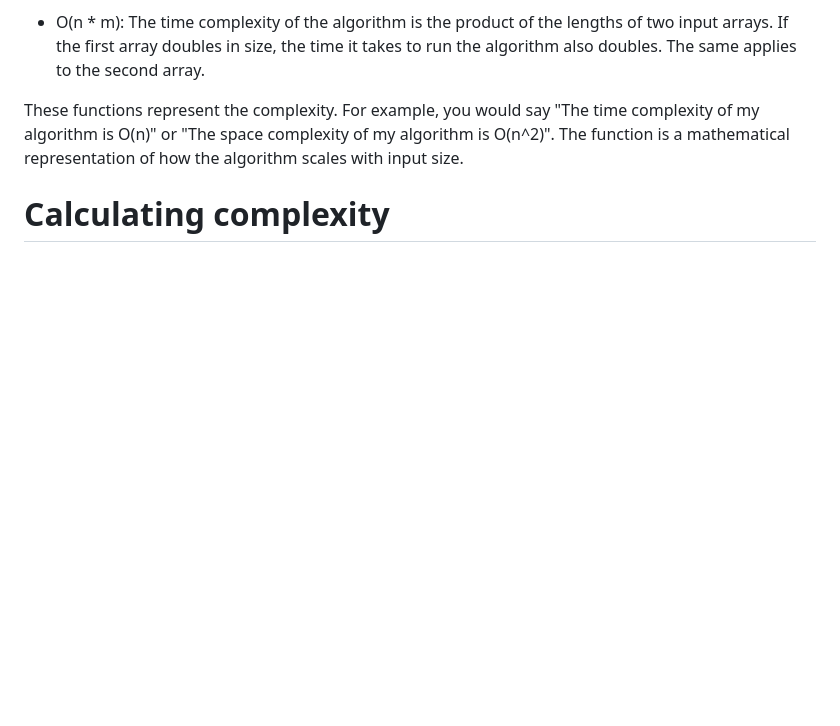
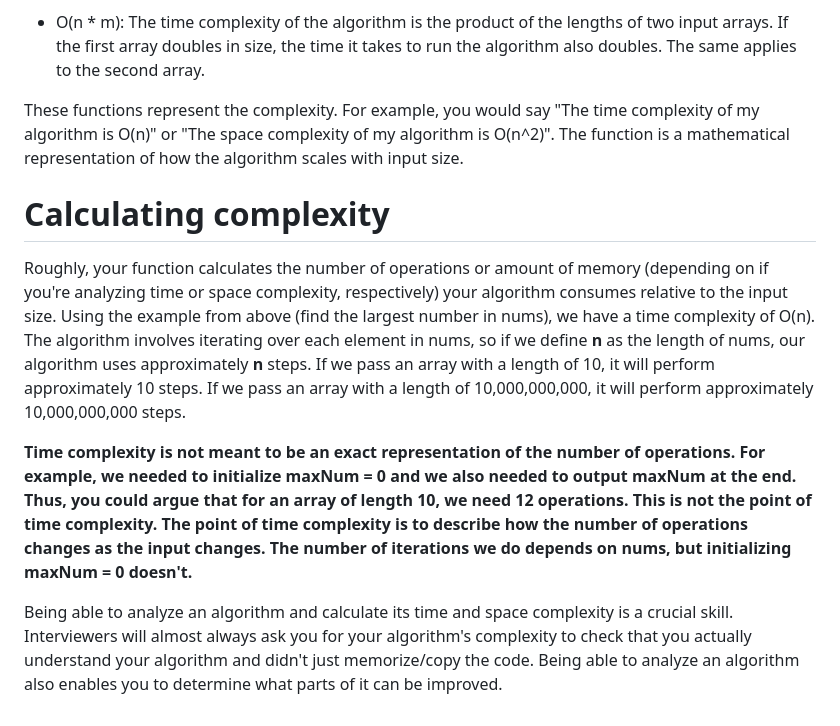
Before and after one commit to DevKhalyd/public-projects-multirepo, a Markdown page: lc/dsa/big_o.md, the part around the change. Drawn GitHub-style; blank space fills up the shorter version.

Commit message:
lc: calculating complexity

```diff
--- a/lc/dsa/big_o.md
+++ b/lc/dsa/big_o.md
@@ -60,3 +60,10 @@ When written, the function is wrapped by a capital O. Here are some example comp
 These functions represent the complexity. For example, you would say "The time complexity of my algorithm is O(n)" or "The space complexity of my algorithm is O(n^2)". The function is a mathematical representation of how the algorithm scales with input size.
 
 # Calculating complexity
+
+
+Roughly, your function calculates the number of operations or amount of memory (depending on if you're analyzing time or space complexity, respectively) your algorithm consumes relative to the input size. Using the example from above (find the largest number in nums), we have a time complexity of O(n). The algorithm involves iterating over each element in nums, so if we define **n** as the length of nums, our algorithm uses approximately **n** steps. If we pass an array with a length of 10, it will perform approximately 10 steps. If we pass an array with a length of 10,000,000,000, it will perform approximately 10,000,000,000 steps.
+
+**Time complexity is not meant to be an exact representation of the number of operations. For example, we needed to initialize maxNum = 0 and we also needed to output maxNum at the end. Thus, you could argue that for an array of length 10, we need 12 operations. This is not the point of time complexity. The point of time complexity is to describe how the number of operations changes as the input changes. The number of iterations we do depends on nums, but initializing maxNum = 0 doesn't.**
+
+Being able to analyze an algorithm and calculate its time and space complexity is a crucial skill. Interviewers will almost always ask you for your algorithm's complexity to check that you actually understand your algorithm and didn't just memorize/copy the code. Being able to analyze an algorithm also enables you to determine what parts of it can be improved.
```
